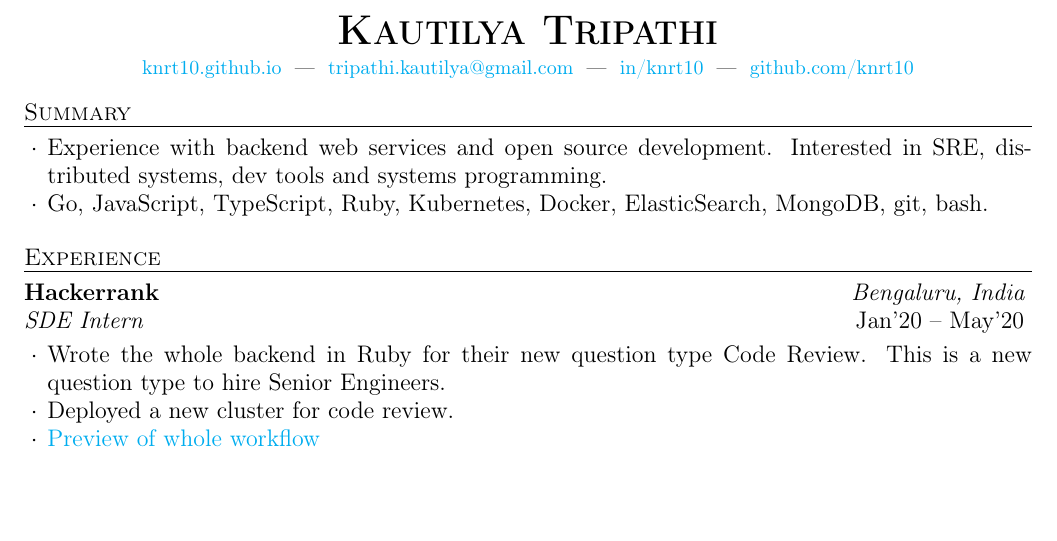
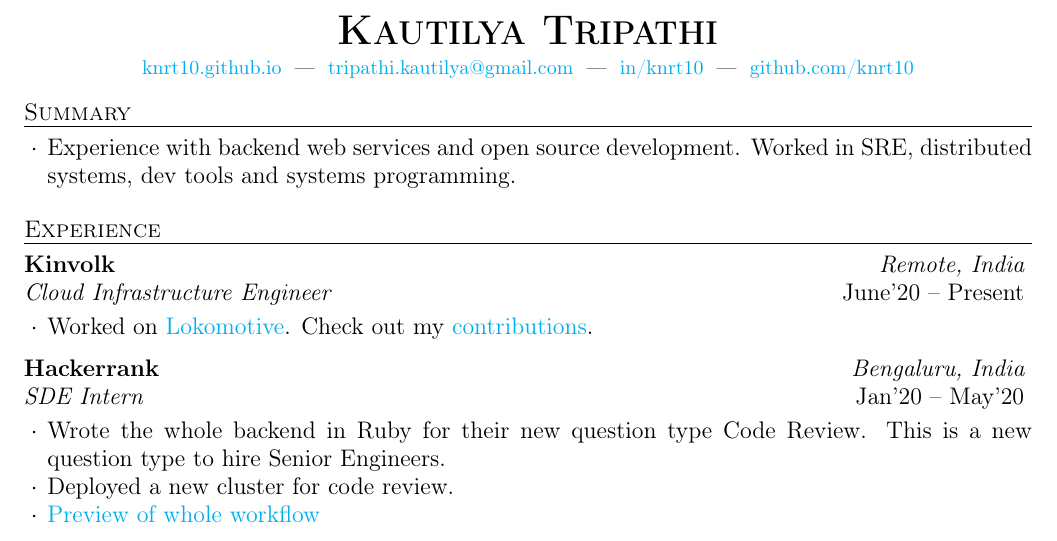
Before and after one commit to knrt10/resume, a LaTeX CV (resume.tex): part of the page before the commit and part of page 1 of 2 after it, cut so that both start at the same text, the shorter picture padded with empty space. Compiled offline with pdfLaTeX.

Commit message:
Add Kinvolk Signed-off-by: knrt10 <tripathi.kautilya@gmail.com>

```diff
--- a/resume.tex
+++ b/resume.tex
@@ -32,8 +32,7 @@
 \begin{rSection}{Summary}
   \begin{rSummarySection}
   {
-    \item Experience with backend web services and open source development. Interested in SRE, distributed systems, dev tools and systems programming.
-    \item Go, JavaScript, TypeScript, Ruby, Kubernetes, Docker, ElasticSearch, MongoDB, git, bash.
+    \item Experience with backend web services and open source development. Worked in SRE, distributed systems, dev tools and systems programming.
   }
   \end{rSummarySection}
 \end{rSection}
@@ -43,6 +42,14 @@
 %----------------------------------------------------------------------------------------
 
 \begin{rSection}{Experience}
+
+  \begin{rWorkSection}{Kinvolk}
+                     {Remote, India}
+                     {Cloud Infrastructure Engineer}
+                     {June'20 -- Present} {
+    \item Worked on \href{https://github.com/kinvolk/lokomotive}{Lokomotive}. Check out my \href{https://bit.ly/3fuHP1L}{contributions}.
+  }
+  \end{rWorkSection}
 
   \begin{rWorkSection}{Hackerrank}
                      {Bengaluru, India}
```
Also changed, not shown: resume.pdf.
